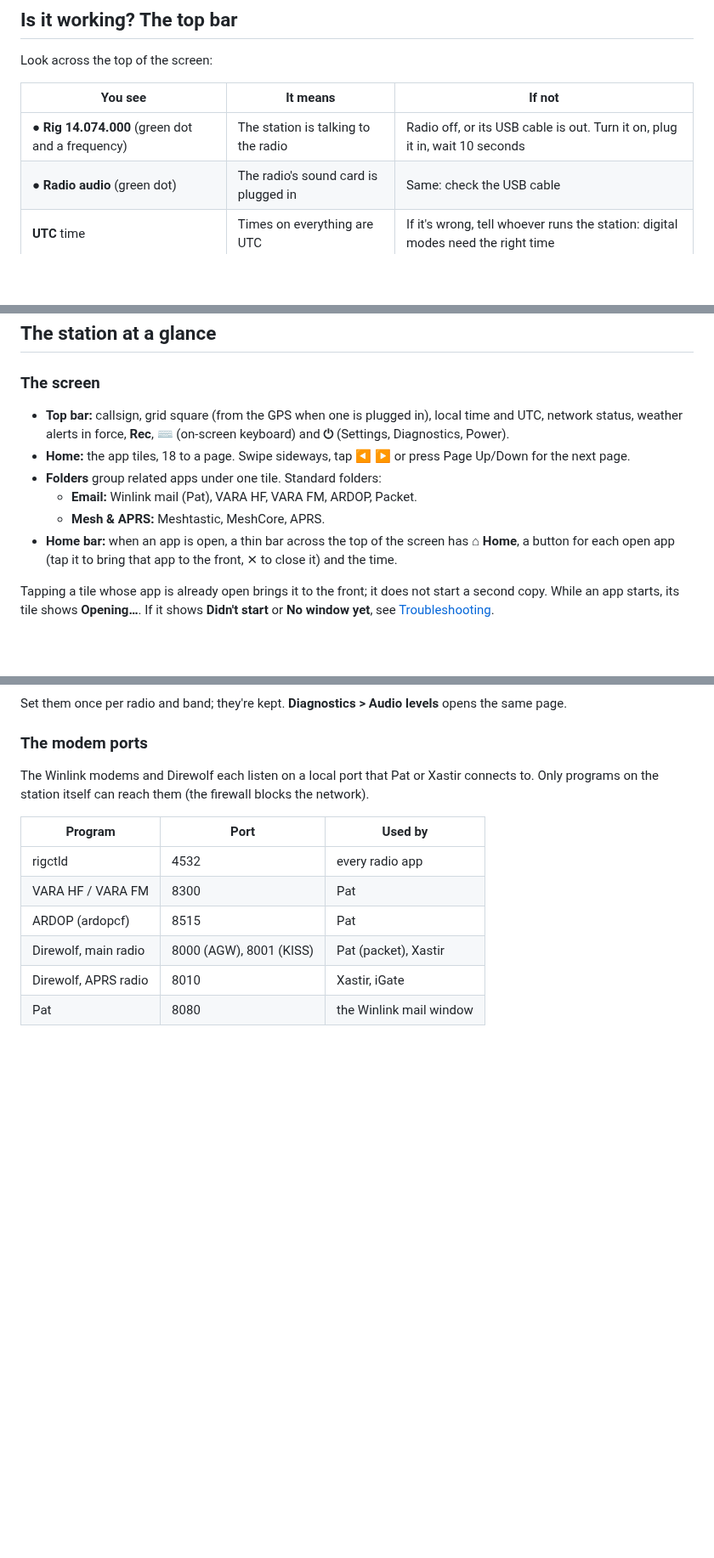
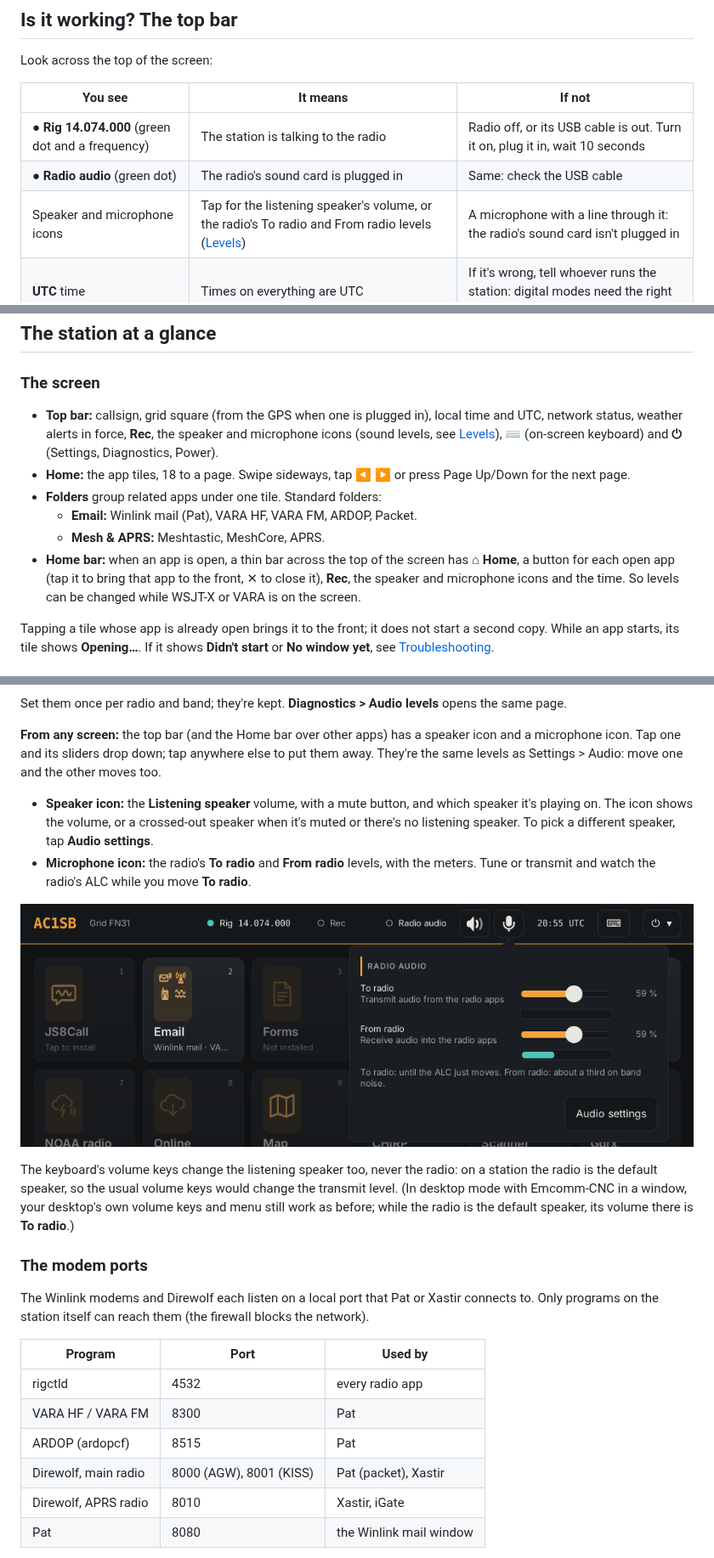
Before and after one commit to ac1sb/emcomm-station, a Markdown page: docs/operations-guide.md, 3 parts joined by grey strips. Shown at 85% size. Drawn GitHub-style; pictures changed too: docs/guide/audio-topbar.png (added); blank space fills up the shorter version.

```diff
--- a/docs/operations-guide.md
+++ b/docs/operations-guide.md
@@ -114,6 +114,7 @@ Look across the top of the screen:
 | --- | --- | --- |
 | ● **Rig 14.074.000** (green dot and a frequency) | The station is talking to the radio | Radio off, or its USB cable is out. Turn it on, plug it in, wait 10 seconds |
 | ● **Radio audio** (green dot) | The radio's sound card is plugged in | Same: check the USB cable |
+| Speaker and microphone icons | Tap for the listening speaker's volume, or the radio's To radio and From radio levels ([Levels](#levels)) | A microphone with a line through it: the radio's sound card isn't plugged in |
 | **UTC** time | Times on everything are UTC | If it's wrong, tell whoever runs the station: digital modes need the right time |
 | ▲ **weather alerts** (red) | Weather alerts in force near you | Tap it to read them |
 
@@ -203,8 +204,9 @@ save their settings. Turn the radio off after the station.
 ### The screen
 
 - **Top bar:** callsign, grid square (from the GPS when one is plugged in), local
-  time and UTC, network status, weather alerts in force, **Rec**, ⌨ (on-screen
-  keyboard) and **⏻** (Settings, Diagnostics, Power).
+  time and UTC, network status, weather alerts in force, **Rec**, the speaker and
+  microphone icons (sound levels, see [Levels](#levels)), ⌨ (on-screen keyboard) and
+  **⏻** (Settings, Diagnostics, Power).
 - **Home:** the app tiles, 18 to a page. Swipe sideways, tap ◀ ▶ or press Page
   Up/Down for the next page.
 - **Folders** group related apps under one tile. Standard folders:
@@ -212,7 +214,8 @@ save their settings. Turn the radio off after the station.
   - **Mesh & APRS:** Meshtastic, MeshCore, APRS.
 - **Home bar:** when an app is open, a thin bar across the top of the screen has
   **⌂ Home**, a button for each open app (tap it to bring that app to the front,
-  ✕ to close it) and the time.
+  ✕ to close it), **Rec**, the speaker and microphone icons and the time. So levels
+  can be changed while WSJT-X or VARA is on the screen.
 
 Tapping a tile whose app is already open brings it to the front; it does not start
 a second copy. While an app starts, its tile shows **Opening…**. If it shows
@@ -379,6 +383,26 @@ unplugged, their sound goes to a silent output rather than to a speaker.
 
 Set them once per radio and band; they're kept. **Diagnostics > Audio levels** opens
 the same page.
+
+**From any screen:** the top bar (and the Home bar over other apps) has a speaker
+icon and a microphone icon. Tap one and its sliders drop down; tap anywhere else to
+put them away. They're the same levels as Settings > Audio: move one and the other
+moves too.
+
+- **Speaker icon:** the **Listening speaker** volume, with a mute button, and which
+  speaker it's playing on. The icon shows the volume, or a crossed-out speaker when
+  it's muted or there's no listening speaker. To pick a different speaker, tap
+  **Audio settings**.
+- **Microphone icon:** the radio's **To radio** and **From radio** levels, with the
+  meters. Tune or transmit and watch the radio's ALC while you move **To radio**.
+
+![The top bar's microphone icon, with the radio's levels](guide/audio-topbar.png)
+
+The keyboard's volume keys change the listening speaker too, never the radio: on a
+station the radio is the default speaker, so the usual volume keys would change the
+transmit level. (In desktop mode with Emcomm-CNC in a window, your desktop's own
+volume keys and menu still work as before; while the radio is the default speaker,
+its volume there is **To radio**.)
 
 ### The modem ports
 
```
Also changed, not shown: other parts of docs/operations-guide.md (+1 -0 lines), 6 other files.
